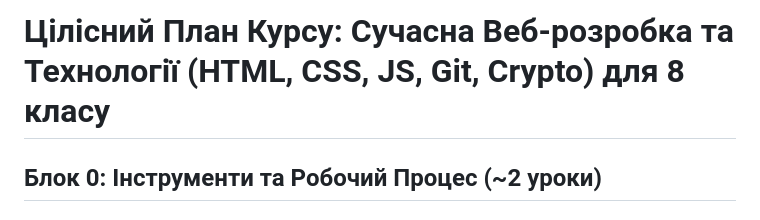
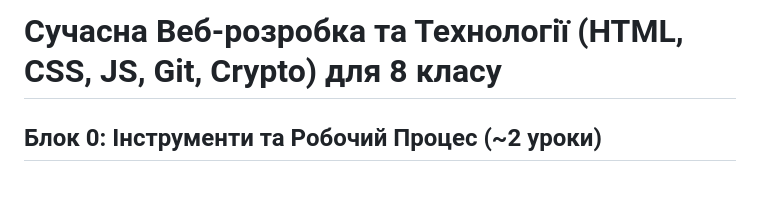
Before and after one commit to oldens/javascript-learning-course, a Markdown page: README.md, the part around the change. Drawn GitHub-style; blank space fills up the shorter version.

```diff
--- a/README.md
+++ b/README.md
@@ -1,4 +1,4 @@
-# Цілісний План Курсу: Сучасна Веб-розробка та Технології (HTML, CSS, JS, Git, Crypto) для 8 класу
+# Сучасна Веб-розробка та Технології (HTML, CSS, JS, Git, Crypto) для 8 класу
 
 ## Блок 0: Інструменти та Робочий Процес (~2 уроки)
 
```
